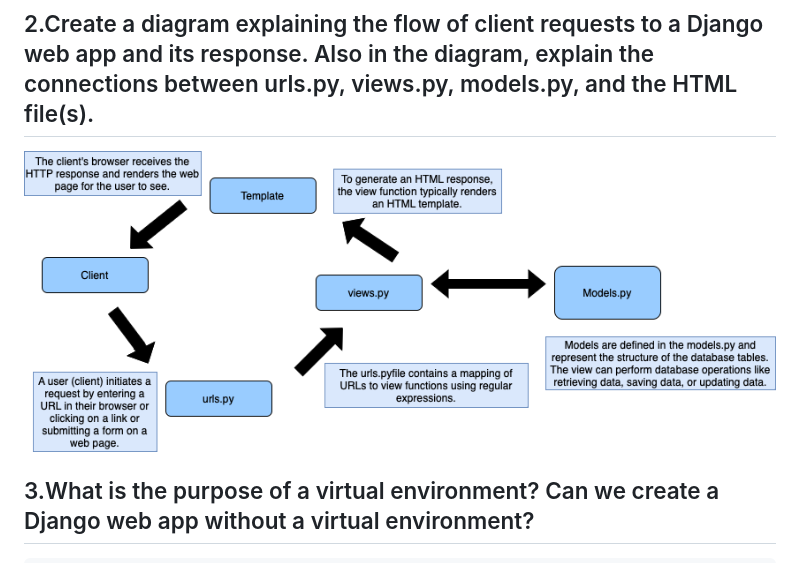
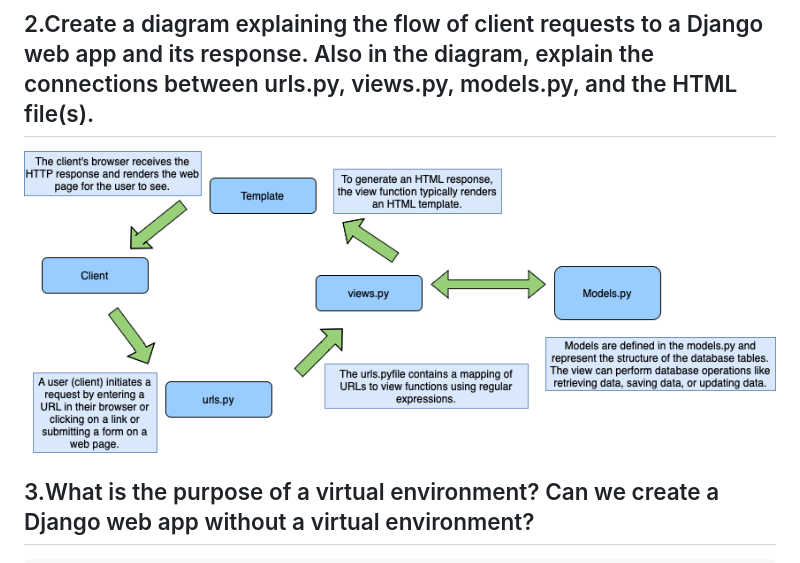
Before and after one commit to ferdinandraja/raja_inventory, a Markdown page: README.md, the part around the change. Rendered like a GitHub page; pictures changed too: asset/diagramPBPfinall.png (added).

Commit message:
update picture again

```diff
--- a/README.md
+++ b/README.md
@@ -38,7 +38,7 @@ my link:
 10. Deploy in adaptable
 
 ## 2.Create a diagram explaining the flow of client requests to a Django web app and its response. Also in the diagram, explain the connections between urls.py, views.py, models.py, and the HTML file(s).
-<img src="/asset/diagramPBP1final.png">
+<img src="/asset/diagramPBPfinall.png">
 
 
 ## 3.What is the purpose of a virtual environment? Can we create a Django web app without a virtual environment?
```
